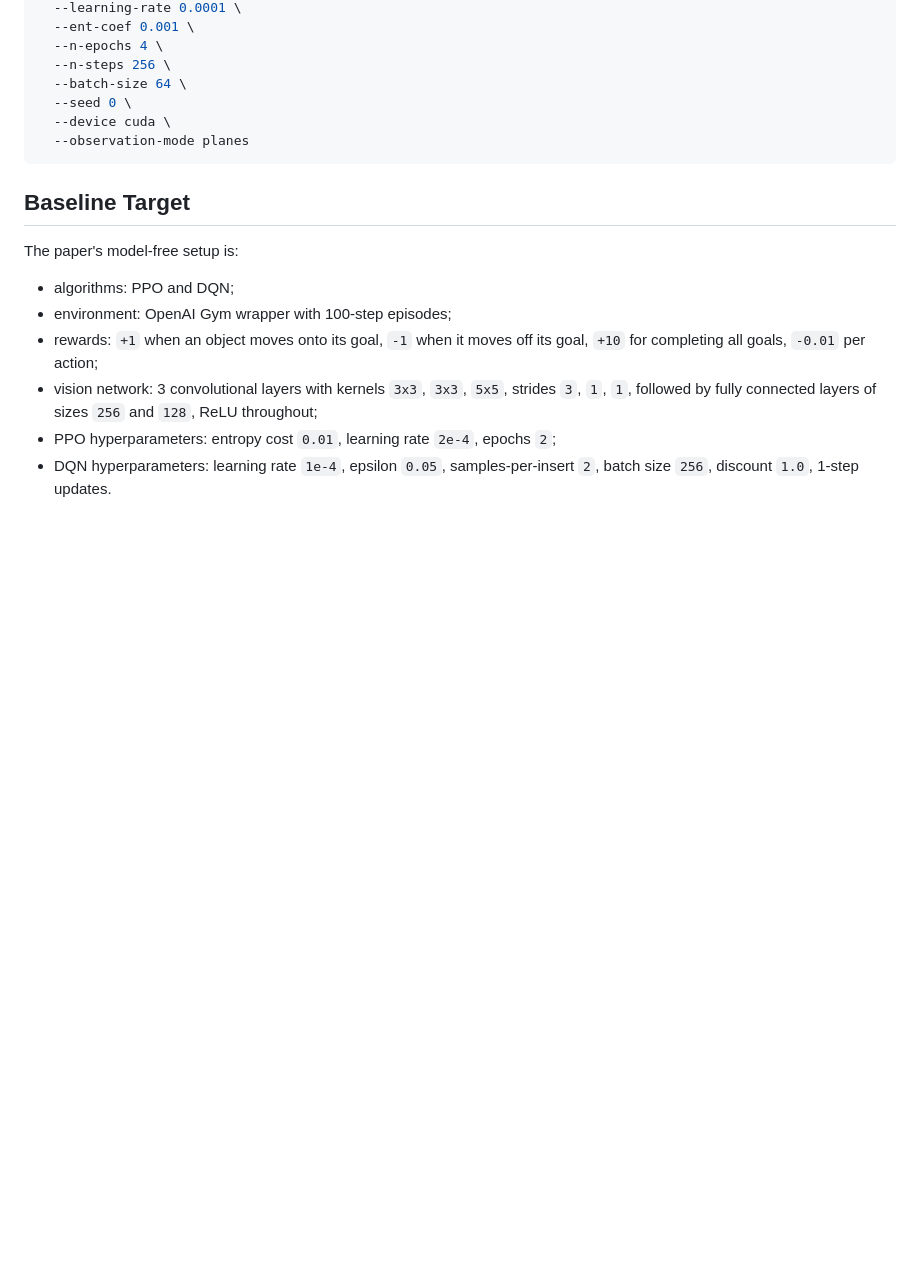
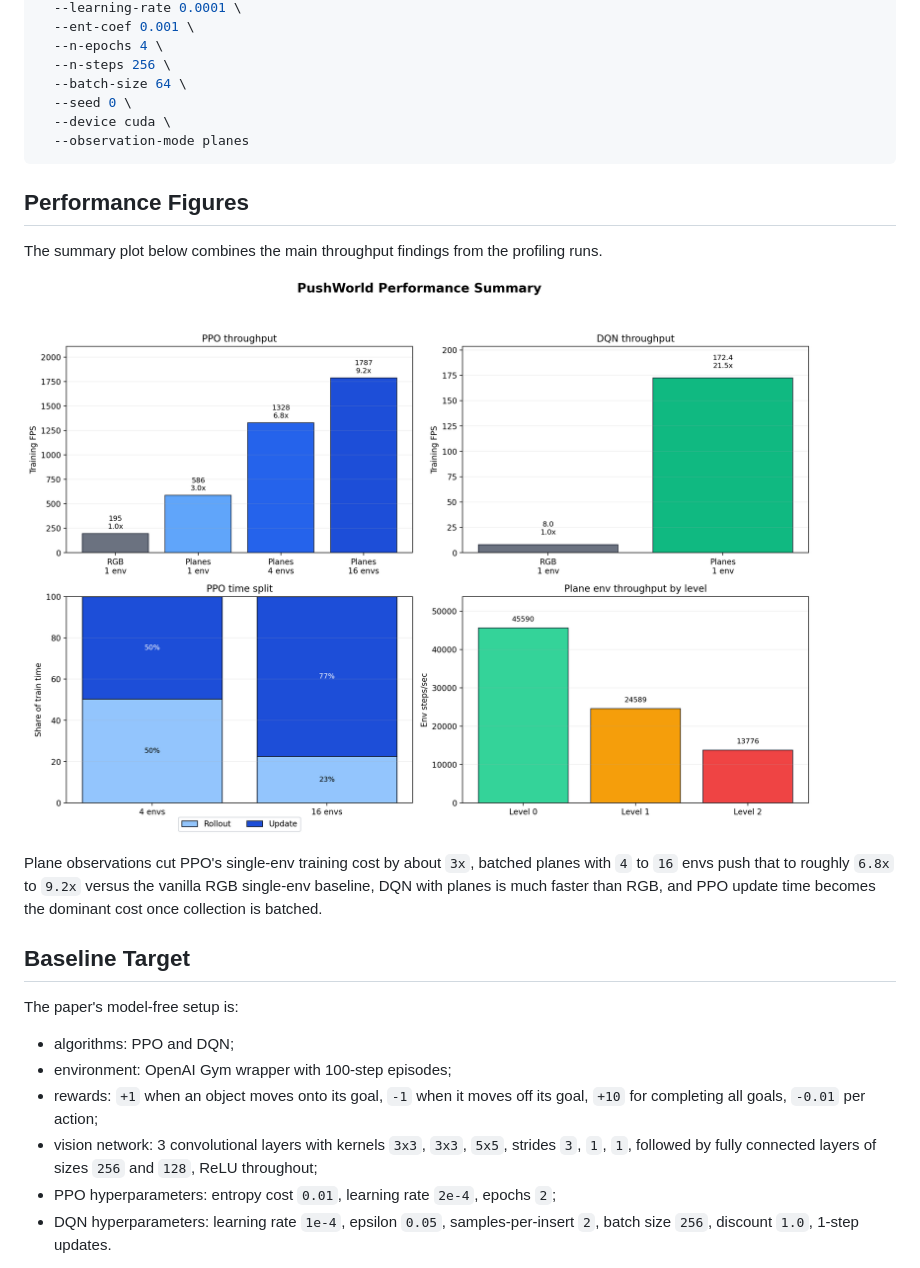
Before and after one commit to eivankin/pushworld, a Markdown page: README.md, the part around the change. GitHub-like rendering; pictures changed too: docs/assets/performance_summary.png (added); blank space fills up the shorter version.

Commit message:
add illustration with key findings so far

````diff
--- a/README.md
+++ b/README.md
@@ -124,6 +124,18 @@ uv run pushworld-study train-baseline ppo \
   --observation-mode planes
 ```
 
+## Performance Figures
+
+The summary plot below combines the main throughput findings from the profiling
+runs.
+
+![PushWorld performance summary](docs/assets/performance_summary.png)
+
+Plane observations cut PPO's single-env training cost by about `3x`, batched
+planes with `4` to `16` envs push that to roughly `6.8x` to `9.2x` versus the
+vanilla RGB single-env baseline, DQN with planes is much faster than RGB, and
+PPO update time becomes the dominant cost once collection is batched.
+
 ## Baseline Target
 
 The paper's model-free setup is:
````
Also changed, not shown: docs/optimization_benchmark_plan.md (+4 -0 lines), 2 other files.
